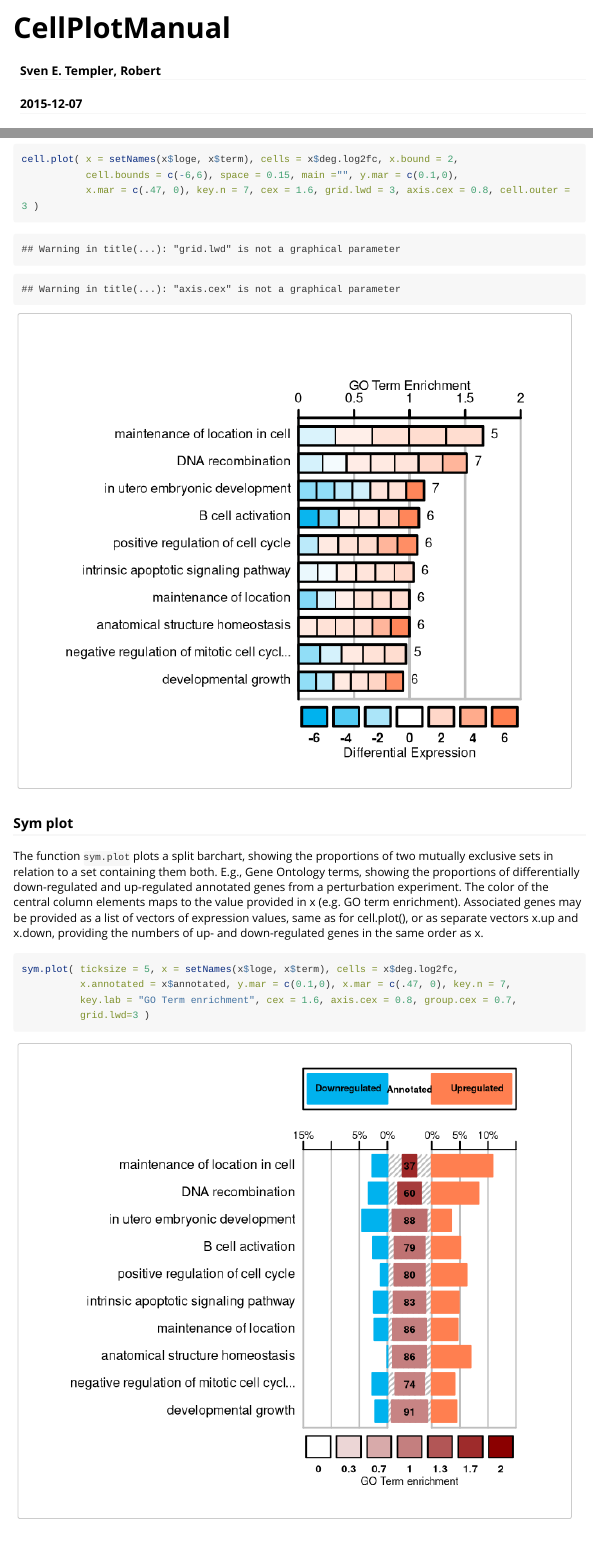
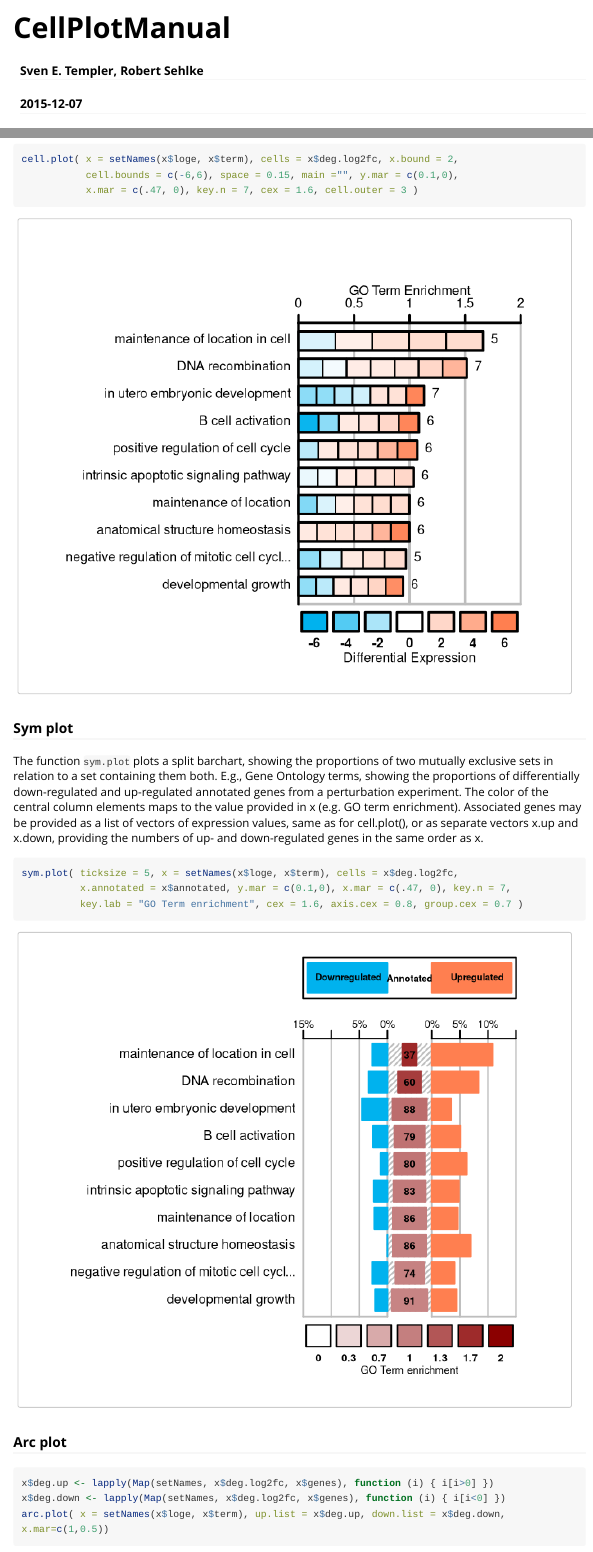
Before and after one commit to dieterich-lab/CellPlot, an R Markdown document (vignettes/CellPlotManual.Rmd): the page in a window 1100 px wide, from its top, and a second part further down, joined at a grey line. Rendered offline with R 4.5, knitr and Pandoc, with nearby package versions; long lines of code are wrapped.

Commit message:
fix and render vignette to html for github

````diff
--- a/vignettes/CellPlotManual.Rmd
+++ b/vignettes/CellPlotManual.Rmd
@@ -1,6 +1,6 @@
 ---
 title: "CellPlotManual"
-author: "Sven E. Templer, Robert "
+author: "Sven E. Templer, Robert Sehlke"
 date: "`r Sys.Date()`"
 output: rmarkdown::html_vignette
 vignette: >
@@ -146,7 +146,7 @@ with individual cells reflecting the differential regulation of the constituent
 ```{r, fig.width=7, fig.height=6}
 cell.plot( x = setNames(x$loge, x$term), cells = x$deg.log2fc, x.bound = 2,
            cell.bounds = c(-6,6), space = 0.15, main ="", y.mar = c(0.1,0),
-           x.mar = c(.47, 0), key.n = 7, cex = 1.6, grid.lwd = 3, axis.cex = 0.8, cell.outer = 3 )
+           x.mar = c(.47, 0), key.n = 7, cex = 1.6, cell.outer = 3 )
 ```
 
 ### Sym plot
@@ -163,8 +163,7 @@ providing the numbers of up- and down-regulated genes in the same order as x.
 ```{r, fig.width=7, fig.height=6}
 sym.plot( ticksize = 5, x = setNames(x$loge, x$term), cells = x$deg.log2fc,
           x.annotated = x$annotated, y.mar = c(0.1,0), x.mar = c(.47, 0), key.n = 7,
-          key.lab = "GO Term enrichment", cex = 1.6, axis.cex = 0.8, group.cex = 0.7,
-          grid.lwd=3 )
+          key.lab = "GO Term enrichment", cex = 1.6, axis.cex = 0.8, group.cex = 0.7 )
 ```
 
 ### Arc plot
````
Also changed, not shown: dev/build_script.r (+2 -0 lines), vignettes/CellPlotManual.html (added).
